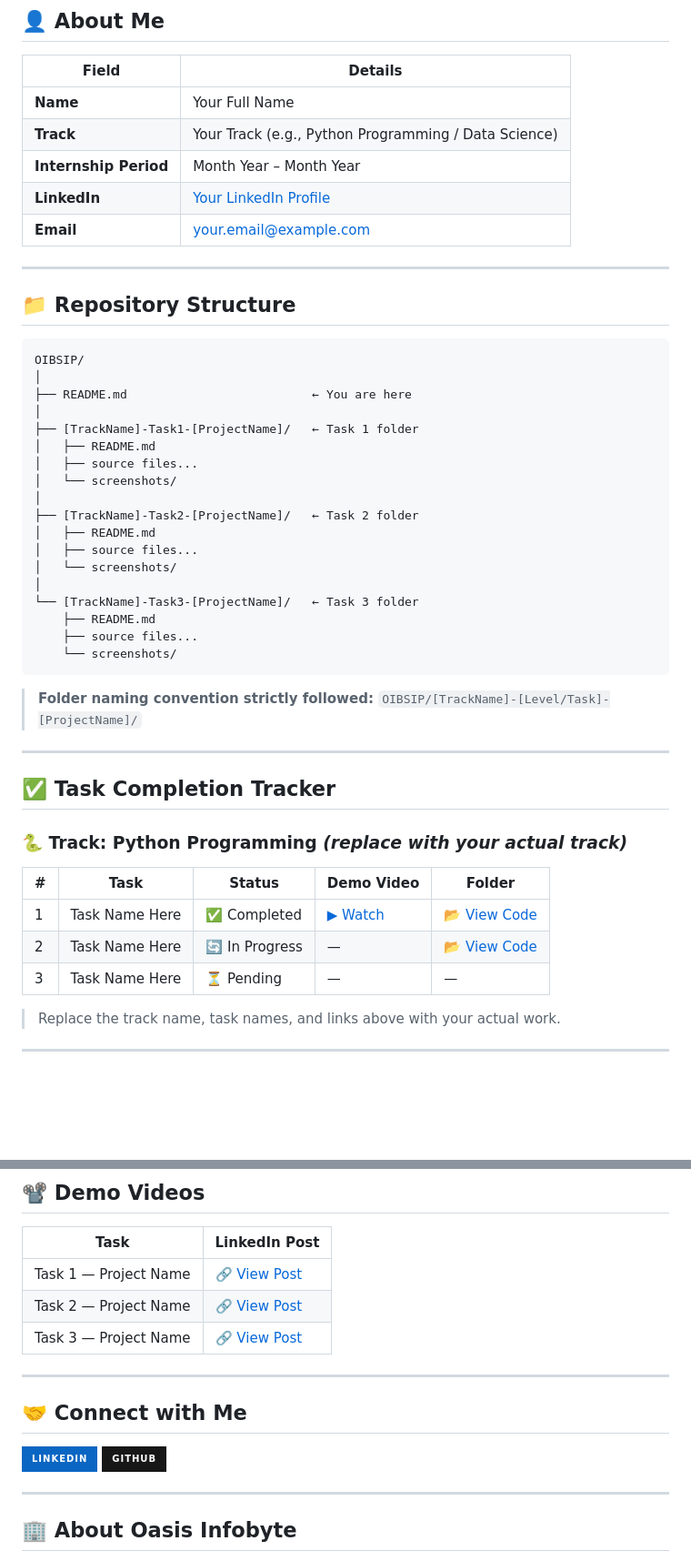
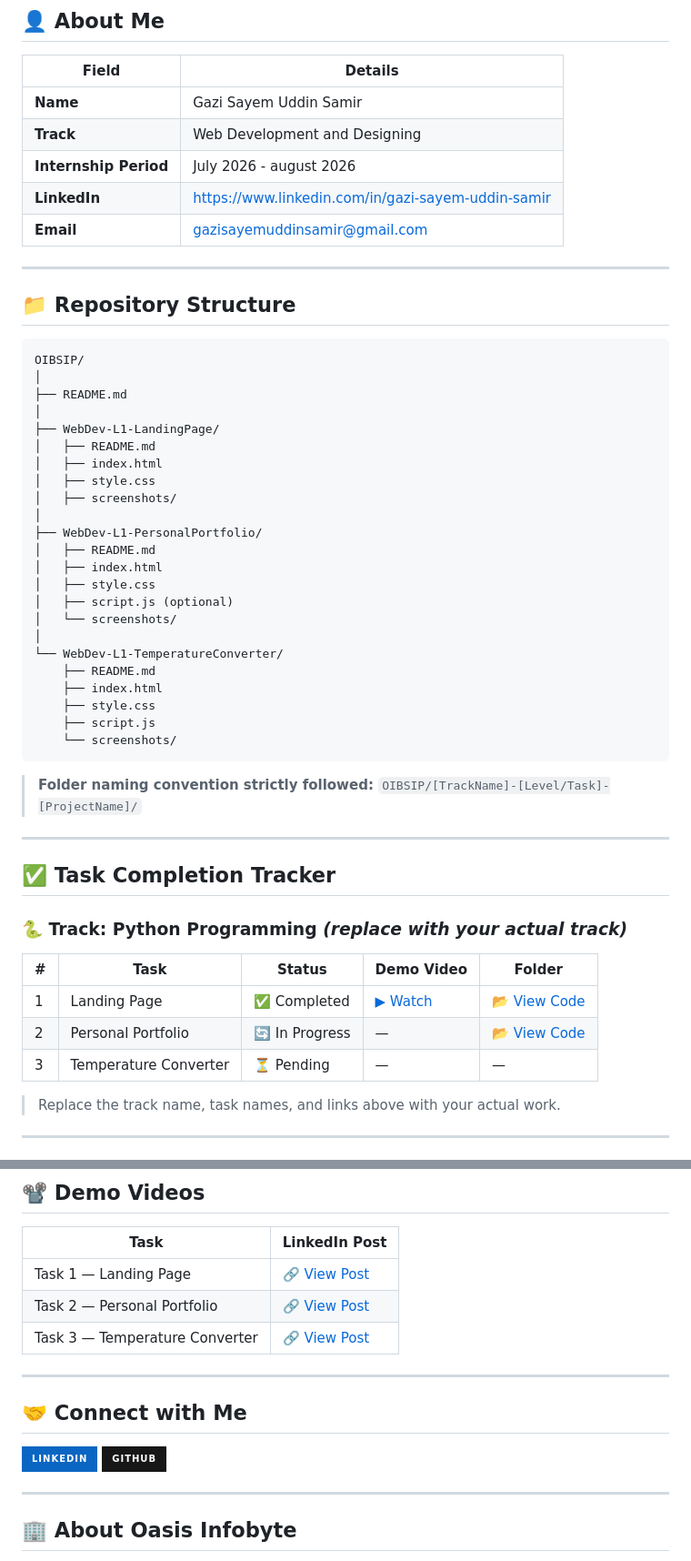
Before and after one commit to SayemSamir/OIBSIP, a Markdown page: README.md, 2 parts joined by grey strips. Shown at 91% size. Drawn GitHub-style; badges without logos; blank space fills up the shorter version.

Commit message:
Update personal information and project details in README

````diff
--- a/README.md
+++ b/README.md
@@ -18,11 +18,11 @@
 
 | Field | Details |
 |---|---|
-| **Name** | Your Full Name |
-| **Track** | Your Track (e.g., Python Programming / Data Science) |
-| **Internship Period** | Month Year – Month Year |
-| **LinkedIn** | [Your LinkedIn Profile](https://linkedin.com/in/your-profile) |
-| **Email** | your.email@example.com |
+| **Name** | Gazi Sayem Uddin Samir |
+| **Track** | Web Development and Designing |
+| **Internship Period** | July 2026 - august 2026 |
+| **LinkedIn** | https://www.linkedin.com/in/gazi-sayem-uddin-samir |
+| **Email** | gazisayemuddinsamir@gmail.com |
 
 ---
 
@@ -31,21 +31,26 @@
 ```
 OIBSIP/
 │
-├── README.md                          ← You are here
+├── README.md
 │
-├── [TrackName]-Task1-[ProjectName]/   ← Task 1 folder
+├── WebDev-L1-LandingPage/
 │   ├── README.md
-│   ├── source files...
+│   ├── index.html
+│   ├── style.css
+│   ├── screenshots/
+│
+├── WebDev-L1-PersonalPortfolio/
+│   ├── README.md
+│   ├── index.html
+│   ├── style.css
+│   ├── script.js (optional)
 │   └── screenshots/
 │
-├── [TrackName]-Task2-[ProjectName]/   ← Task 2 folder
-│   ├── README.md
-│   ├── source files...
-│   └── screenshots/
-│
-└── [TrackName]-Task3-[ProjectName]/   ← Task 3 folder
+└── WebDev-L1-TemperatureConverter/
     ├── README.md
-    ├── source files...
+    ├── index.html
+    ├── style.css
+    ├── script.js
     └── screenshots/
 ```
 
@@ -60,9 +65,9 @@ OIBSIP/
 
 | # | Task | Status | Demo Video | Folder |
 |---|------|--------|------------|--------|
-| 1 | Task Name Here | ✅ Completed | [▶ Watch](https://linkedin.com/posts/your-post) | [📂 View Code](./Python-Task1-ProjectName) |
-| 2 | Task Name Here | 🔄 In Progress | — | [📂 View Code](./Python-Task2-ProjectName) |
-| 3 | Task Name Here | ⏳ Pending | — | — |
+| 1 | Landing Page | ✅ Completed | [▶ Watch](https://linkedin.com/posts/your-post) | [📂 View Code](./Python-Task1-ProjectName) |
+| 2 | Personal Portfolio | 🔄 In Progress | — | [📂 View Code](./Python-Task2-ProjectName) |
+| 3 | Temperature Converter | ⏳ Pending | — | — |
 
 > Replace the track name, task names, and links above with your actual work.
 
@@ -104,9 +109,9 @@ OIBSIP/
 
 | Task | LinkedIn Post |
 |------|---------------|
-| Task 1 — Project Name | [🔗 View Post](https://linkedin.com/posts/your-post-1) |
-| Task 2 — Project Name | [🔗 View Post](https://linkedin.com/posts/your-post-2) |
-| Task 3 — Project Name | [🔗 View Post](https://linkedin.com/posts/your-post-3) |
+| Task 1 — Landing Page | [🔗 View Post](https://linkedin.com/posts/your-post-1) |
+| Task 2 — Personal Portfolio| [🔗 View Post](https://linkedin.com/posts/your-post-2) |
+| Task 3 — Temperature Converter | [🔗 View Post](https://linkedin.com/posts/your-post-3) |
 
 ---
 
````
Also changed, not shown: other parts of README.md (+2 -2 lines).
